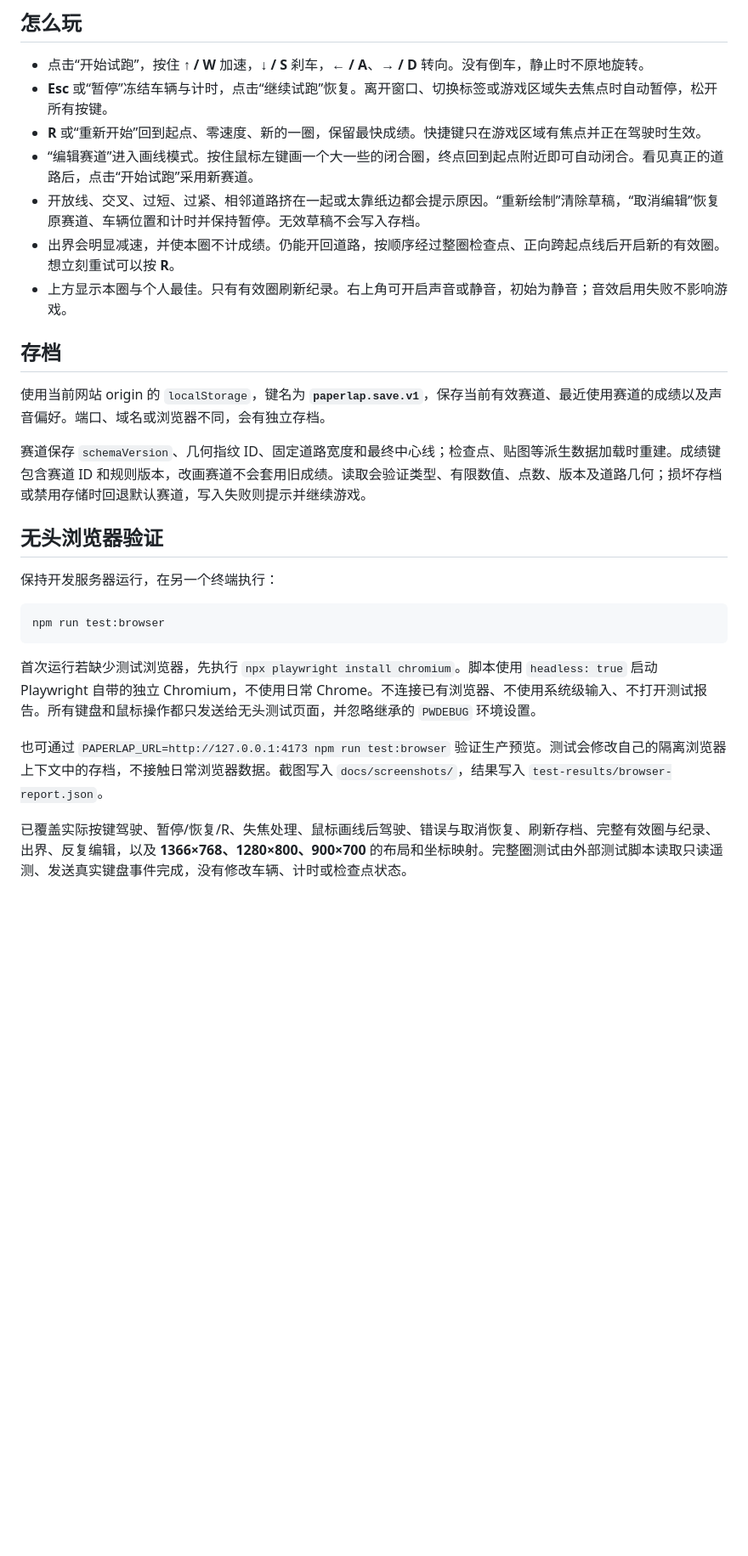
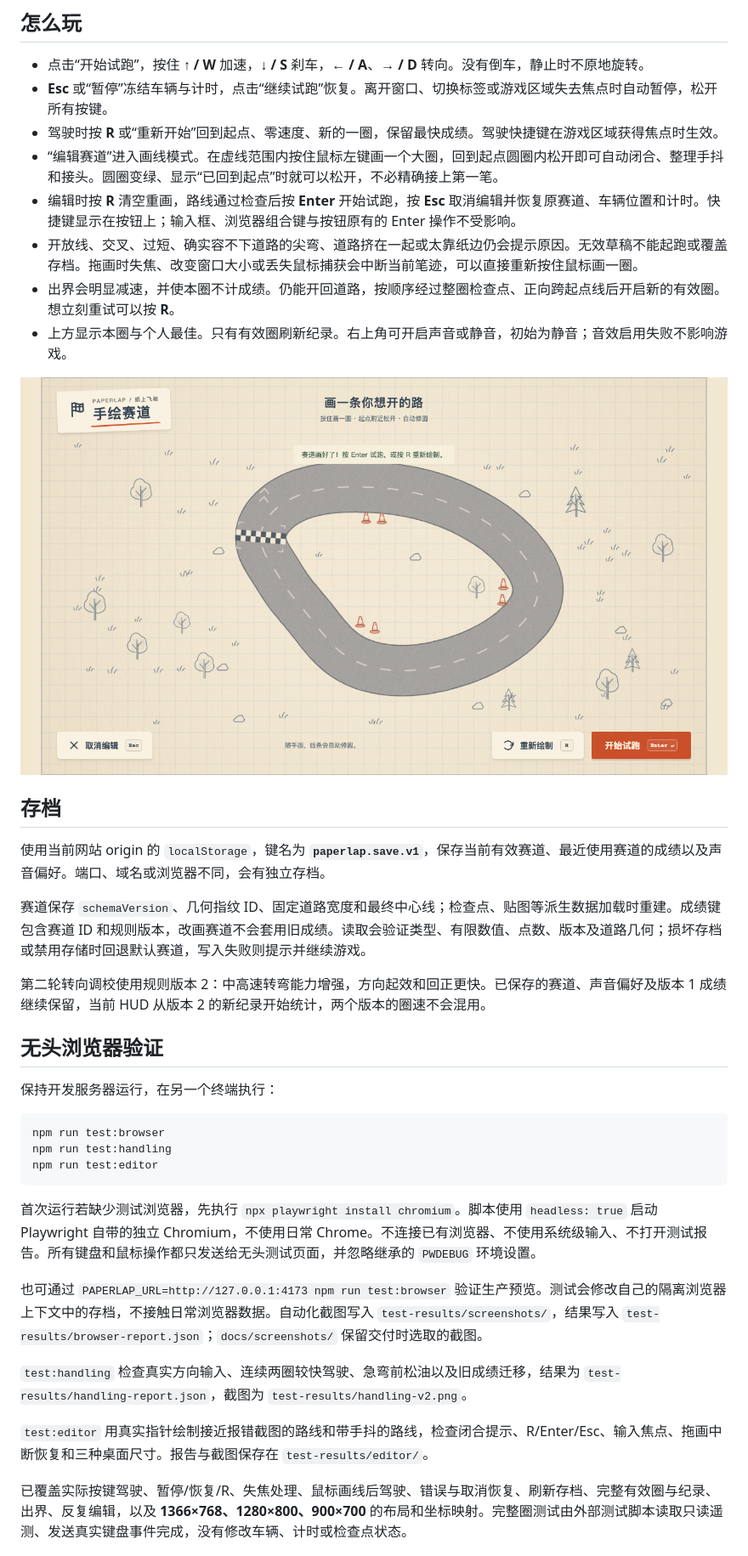
Before and after one commit to muddyrain/paperlap, a Markdown page: README.md, the part around the change. Shown at 85% size. GitHub-like rendering; pictures changed too: docs/screenshots/editor-shortcuts.png (added); blank space fills up the shorter version.

Commit message:
feat: refine steering and hand-drawn track editor

````diff
--- a/README.md
+++ b/README.md
@@ -28,11 +28,14 @@ npm run preview
 
 - 点击“开始试跑”，按住 **↑ / W** 加速，**↓ / S** 刹车，**← / A**、**→ / D** 转向。没有倒车，静止时不原地旋转。
 - **Esc** 或“暂停”冻结车辆与计时，点击“继续试跑”恢复。离开窗口、切换标签或游戏区域失去焦点时自动暂停，松开所有按键。
-- **R** 或“重新开始”回到起点、零速度、新的一圈，保留最快成绩。快捷键只在游戏区域有焦点并正在驾驶时生效。
-- “编辑赛道”进入画线模式。按住鼠标左键画一个大一些的闭合圈，终点回到起点附近即可自动闭合。看见真正的道路后，点击“开始试跑”采用新赛道。
-- 开放线、交叉、过短、过紧、相邻道路挤在一起或太靠纸边都会提示原因。“重新绘制”清除草稿，“取消编辑”恢复原赛道、车辆位置和计时并保持暂停。无效草稿不会写入存档。
+- 驾驶时按 **R** 或“重新开始”回到起点、零速度、新的一圈，保留最快成绩。驾驶快捷键在游戏区域获得焦点时生效。
+- “编辑赛道”进入画线模式。在虚线范围内按住鼠标左键画一个大圈，回到起点圆圈内松开即可自动闭合、整理手抖和接头。圆圈变绿、显示“已回到起点”时就可以松开，不必精确接上第一笔。
+- 编辑时按 **R** 清空重画，路线通过检查后按 **Enter** 开始试跑，按 **Esc** 取消编辑并恢复原赛道、车辆位置和计时。快捷键显示在按钮上；输入框、浏览器组合键与按钮原有的 Enter 操作不受影响。
+- 开放线、交叉、过短、确实容不下道路的尖弯、道路挤在一起或太靠纸边仍会提示原因。无效草稿不能起跑或覆盖存档。拖画时失焦、改变窗口大小或丢失鼠标捕获会中断当前笔迹，可以直接重新按住鼠标画一圈。
 - 出界会明显减速，并使本圈不计成绩。仍能开回道路，按顺序经过整圈检查点、正向跨起点线后开启新的有效圈。想立刻重试可以按 **R**。
 - 上方显示本圈与个人最佳。只有有效圈刷新纪录。右上角可开启声音或静音，初始为静音；音效启用失败不影响游戏。
+
+![手绘赛道与编辑快捷键](docs/screenshots/editor-shortcuts.png)
 
 ## 存档
 
@@ -40,17 +43,25 @@ npm run preview
 
 赛道保存 `schemaVersion`、几何指纹 ID、固定道路宽度和最终中心线；检查点、贴图等派生数据加载时重建。成绩键包含赛道 ID 和规则版本，改画赛道不会套用旧成绩。读取会验证类型、有限数值、点数、版本及道路几何；损坏存档或禁用存储时回退默认赛道，写入失败则提示并继续游戏。
 
+第二轮转向调校使用规则版本 2：中高速转弯能力增强，方向起效和回正更快。已保存的赛道、声音偏好及版本 1 成绩继续保留，当前 HUD 从版本 2 的新纪录开始统计，两个版本的圈速不会混用。
+
 ## 无头浏览器验证
 
 保持开发服务器运行，在另一个终端执行：
 
 ```bash
 npm run test:browser
+npm run test:handling
+npm run test:editor
 ```
 
 首次运行若缺少测试浏览器，先执行 `npx playwright install chromium`。脚本使用 `headless: true` 启动 Playwright 自带的独立 Chromium，不使用日常 Chrome。不连接已有浏览器、不使用系统级输入、不打开测试报告。所有键盘和鼠标操作都只发送给无头测试页面，并忽略继承的 `PWDEBUG` 环境设置。
 
-也可通过 `PAPERLAP_URL=http://127.0.0.1:4173 npm run test:browser` 验证生产预览。测试会修改自己的隔离浏览器上下文中的存档，不接触日常浏览器数据。截图写入 `docs/screenshots/`，结果写入 `test-results/browser-report.json`。
+也可通过 `PAPERLAP_URL=http://127.0.0.1:4173 npm run test:browser` 验证生产预览。测试会修改自己的隔离浏览器上下文中的存档，不接触日常浏览器数据。自动化截图写入 `test-results/screenshots/`，结果写入 `test-results/browser-report.json`；`docs/screenshots/` 保留交付时选取的截图。
+
+`test:handling` 检查真实方向输入、连续两圈较快驾驶、急弯前松油以及旧成绩迁移，结果为 `test-results/handling-report.json`，截图为 `test-results/handling-v2.png`。
+
+`test:editor` 用真实指针绘制接近报错截图的路线和带手抖的路线，检查闭合提示、R/Enter/Esc、输入焦点、拖画中断恢复和三种桌面尺寸。报告与截图保存在 `test-results/editor/`。
 
 已覆盖实际按键驾驶、暂停/恢复/R、失焦处理、鼠标画线后驾驶、错误与取消恢复、刷新存档、完整有效圈与纪录、出界、反复编辑，以及 **1366×768、1280×800、900×700** 的布局和坐标映射。完整圈测试由外部测试脚本读取只读遥测、发送真实键盘事件完成，没有修改车辆、计时或检查点状态。
 
````
Also changed, not shown: docs/verification.md (+38 -0 lines), 15 other files.
